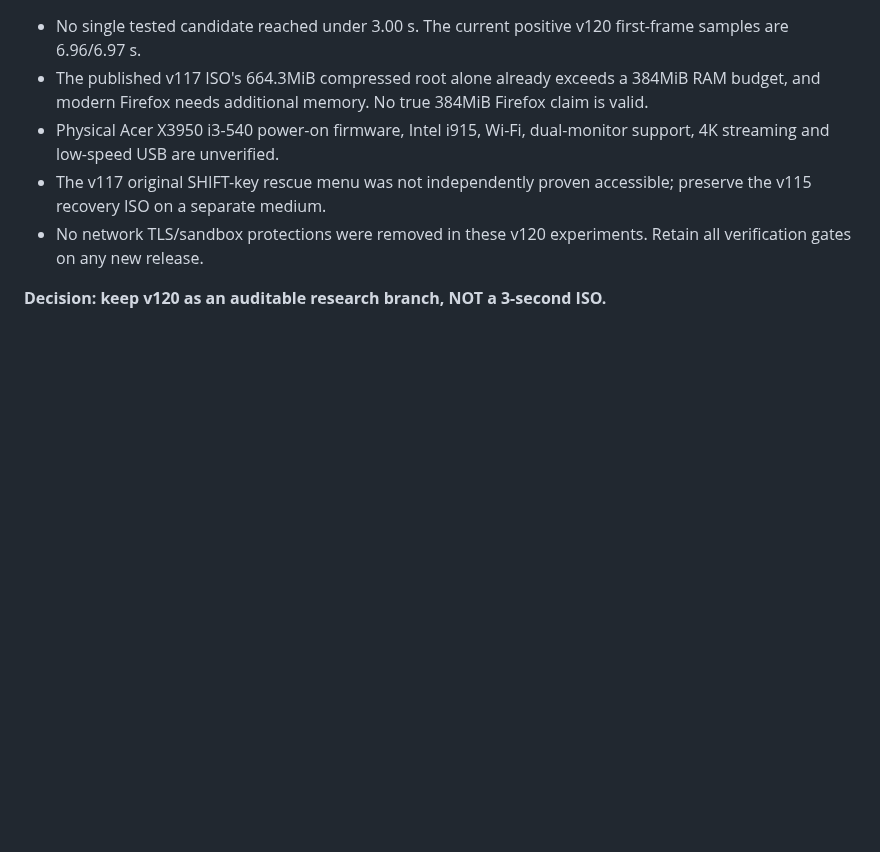
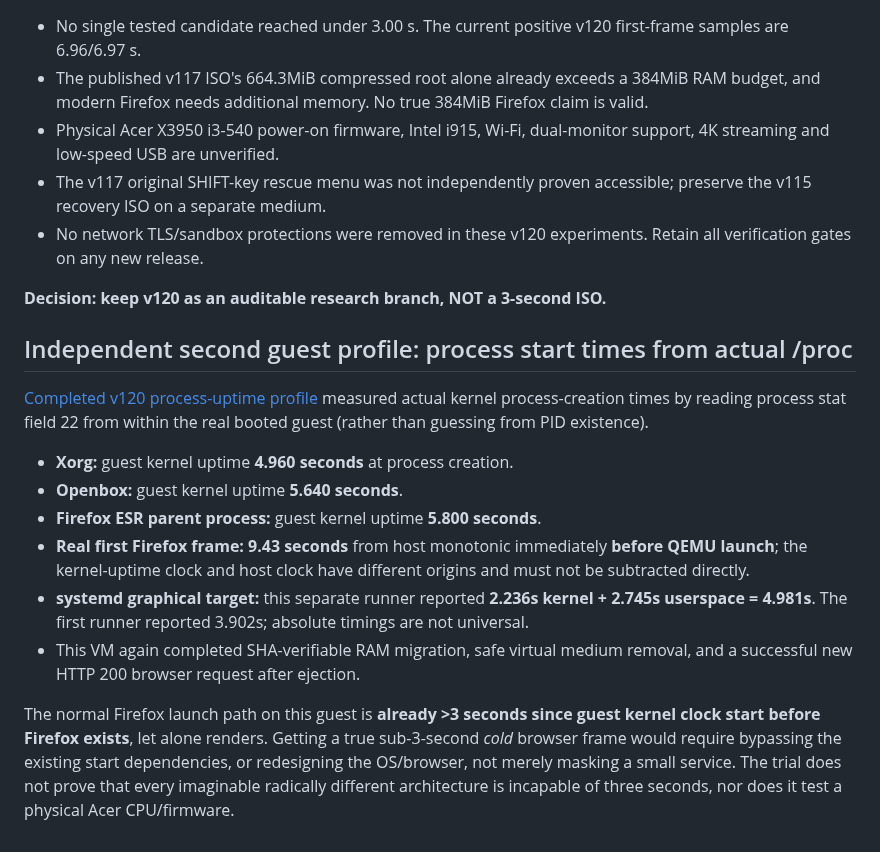
Before and after one commit to 74127418528426leo-del/Test, a Markdown page: PUPPY50_V120_CRITICAL_PATH.md, the part around the change. Drawn GitHub-style; blank space fills up the shorter version.

Commit message:
v120: add independently measured Xorg4.960, Openbox5.640, Firefox5.800 guest-process timestamps

```diff
--- a/PUPPY50_V120_CRITICAL_PATH.md
+++ b/PUPPY50_V120_CRITICAL_PATH.md
@@ -44,3 +44,16 @@ The first v121 direct-start-at-basic.target iteration had a **static source-patt
 - No network TLS/sandbox protections were removed in these v120 experiments. Retain all verification gates on any new release.
 
 **Decision: keep v120 as an auditable research branch, NOT a 3-second ISO.**
+
+## Independent second guest profile: process start times from actual /proc
+
+[Completed v120 process-uptime profile](https://github.com/74127418528426leo-del/Test/actions/runs/43499820480) measured actual kernel process-creation times by reading process stat field 22 from within the real booted guest (rather than guessing from PID existence).
+
+- **Xorg:** guest kernel uptime **4.960 seconds** at process creation.
+- **Openbox:** guest kernel uptime **5.640 seconds**.
+- **Firefox ESR parent process:** guest kernel uptime **5.800 seconds**.
+- **Real first Firefox frame:** **9.43 seconds** from host monotonic immediately **before QEMU launch**; the kernel-uptime clock and host clock have different origins and must not be subtracted directly.
+- **systemd graphical target:** this separate runner reported **2.236s kernel + 2.745s userspace = 4.981s**. The first runner reported 3.902s; absolute timings are not universal.
+- This VM again completed SHA-verifiable RAM migration, safe virtual medium removal, and a successful new HTTP 200 browser request after ejection.
+
+The normal Firefox launch path on this guest is **already >3 seconds since guest kernel clock start before Firefox exists**, let alone renders. Getting a true sub-3-second *cold* browser frame would require bypassing the existing start dependencies, or redesigning the OS/browser, not merely masking a small service. The trial does not prove that every imaginable radically different architecture is incapable of three seconds, nor does it test a physical Acer CPU/firmware.
```
